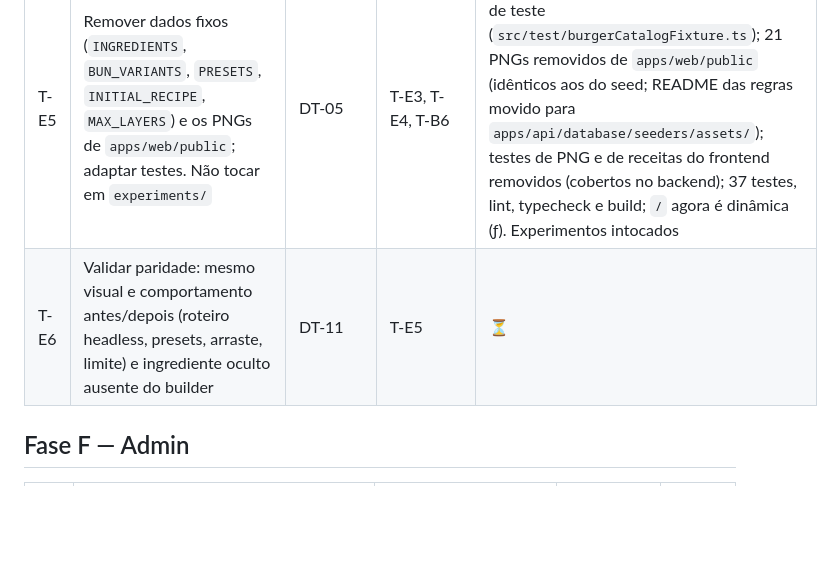
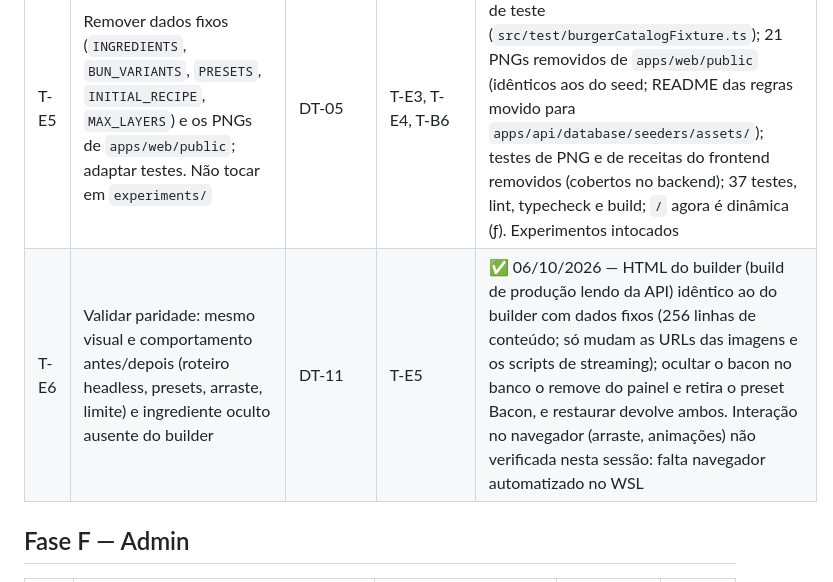
Before and after one commit to JoaoOliveira20/food-flow, a Markdown page: docs/TASKS.md, the part around the change. GitHub-like rendering; blank space fills up the shorter version.

Commit message:
Record the builder parity check against the API (T-E6)
Co-Authored-By: Claude Opus 5.5 <noreply@anthropic.com>

```diff
--- a/docs/TASKS.md
+++ b/docs/TASKS.md
@@ -104,7 +104,7 @@ T-E1 não depende do backend e pode começar logo após a Fase 0, em paralelo co
 | T-E3 | `page.tsx` busca o montador no servidor e passa ao `BurgerBuilder`; estados de carregamento, erro e vazio; estratégia de cache conforme docs do Next 16 | BD-11 | T-E1, T-E2, T-B9 | ✅ 06/10/2026 — `page.tsx` com `connection()` (busca a cada requisição, nunca no build), `loading.tsx`, `error.tsx` (com `retry`), `not-found.tsx`, montador indisponível sem pães e painéis vazios; verificado com a API real (página com os dados do banco; API parada → falha tratada). Tela de erro no navegador não verificada visualmente (sem navegador automatizado no WSL) |
 | T-E4 | `next.config.ts`: `remotePatterns` da URL do Storage; `dangerouslyAllowLocalIP` só em desenvolvimento | BD-09 | T-B3 | ✅ 06/10/2026 — nada a configurar: as imagens usam `unoptimized` e carregam direto do Storage (200, sem `/_next/image`); `remotePatterns`/`dangerouslyAllowLocalIP` desnecessários (correção registrada no BD-10) |
 | T-E5 | Remover dados fixos (`INGREDIENTS`, `BUN_VARIANTS`, `PRESETS`, `INITIAL_RECIPE`, `MAX_LAYERS`) e os PNGs de `apps/web/public`; adaptar testes. Não tocar em `experiments/` | DT-05 | T-E3, T-E4, T-B6 | ✅ 06/10/2026 — catálogo fixo virou fixture de teste (`src/test/burgerCatalogFixture.ts`); 21 PNGs removidos de `apps/web/public` (idênticos aos do seed; README das regras movido para `apps/api/database/seeders/assets/`); testes de PNG e de receitas do frontend removidos (cobertos no backend); 37 testes, lint, typecheck e build; `/` agora é dinâmica (ƒ). Experimentos intocados |
-| T-E6 | Validar paridade: mesmo visual e comportamento antes/depois (roteiro headless, presets, arraste, limite) e ingrediente oculto ausente do builder | DT-11 | T-E5 | ⏳ |
+| T-E6 | Validar paridade: mesmo visual e comportamento antes/depois (roteiro headless, presets, arraste, limite) e ingrediente oculto ausente do builder | DT-11 | T-E5 | ✅ 06/10/2026 — HTML do builder (build de produção lendo da API) idêntico ao do builder com dados fixos (256 linhas de conteúdo; só mudam as URLs das imagens e os scripts de streaming); ocultar o bacon no banco o remove do painel e retira o preset Bacon, e restaurar devolve ambos. Interação no navegador (arraste, animações) não verificada nesta sessão: falta navegador automatizado no WSL |
 
 ## Fase F — Admin
 
```
